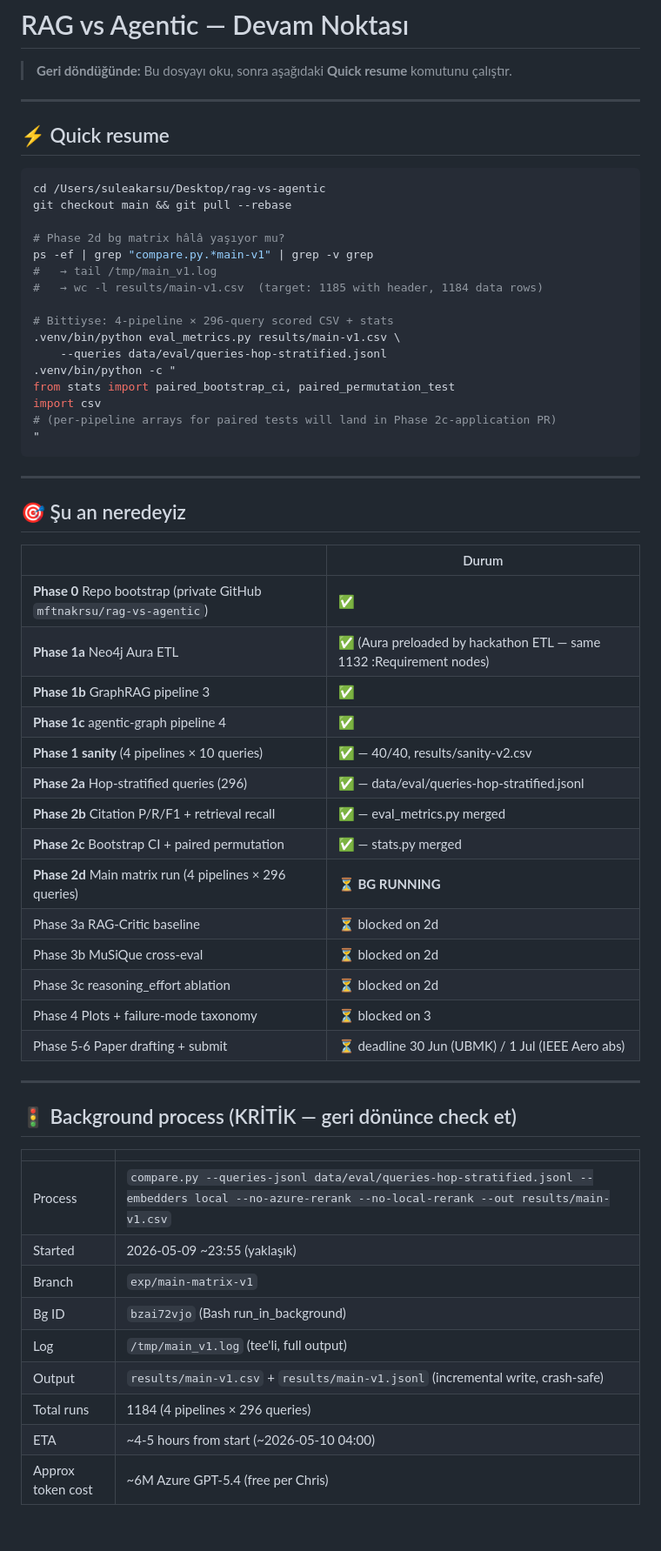
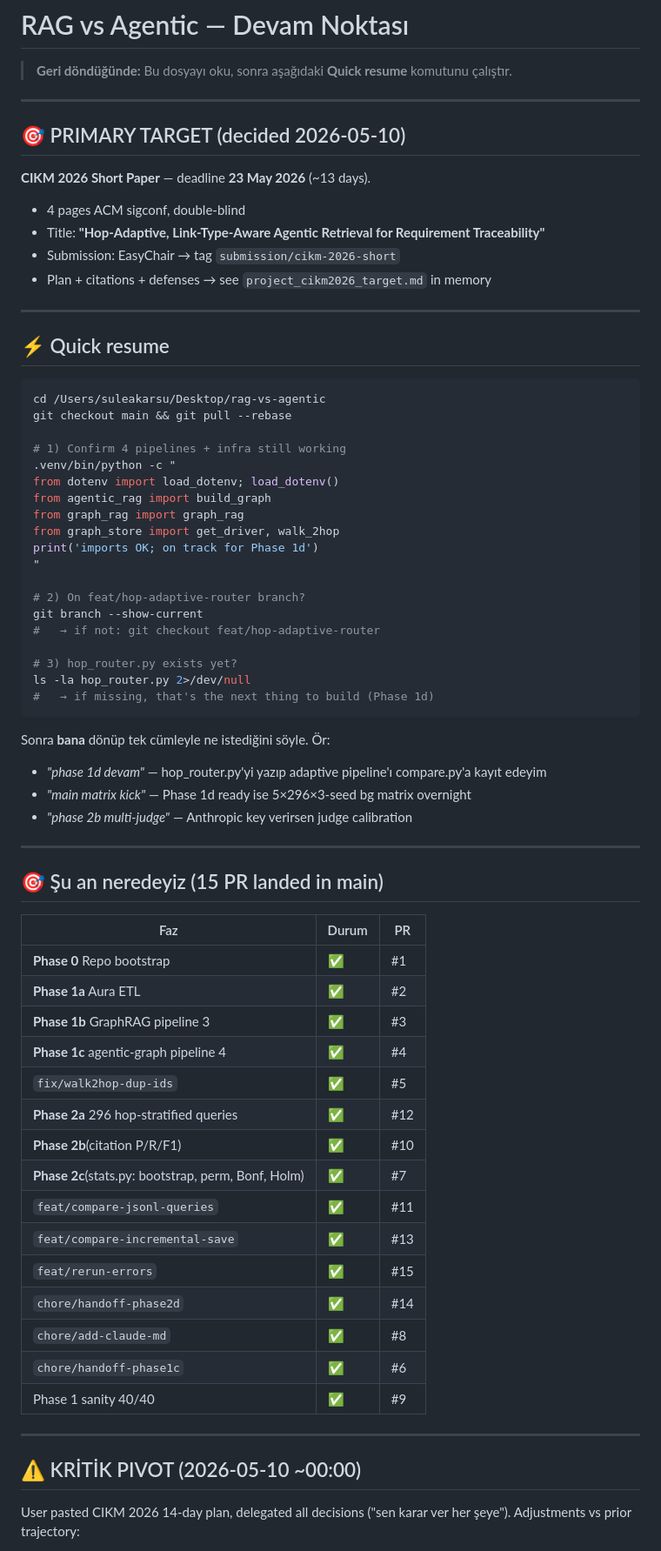
Before and after one commit to mftnakrsu/rag-vs-agentic, a Markdown page: HANDOFF.md, the part around one of its changes. Shown at 87% size. GitHub-like rendering; blank space fills up the shorter version.

````diff
--- a/HANDOFF.md
+++ b/HANDOFF.md
@@ -1,6 +1,17 @@
 # RAG vs Agentic — Devam Noktası
 
 > **Geri döndüğünde:** Bu dosyayı oku, sonra aşağıdaki **Quick resume** komutunu çalıştır.
+
+---
+
+## 🎯 PRIMARY TARGET (decided 2026-05-10)
+
+**CIKM 2026 Short Paper** — deadline **23 May 2026** (~13 days).
+
+- 4 pages ACM sigconf, double-blind
+- Title: **"Hop-Adaptive, Link-Type-Aware Agentic Retrieval for Requirement Traceability"**
+- Submission: EasyChair → tag `submission/cikm-2026-short`
+- Plan + citations + defenses → see `project_cikm2026_target.md` in memory
 
 ---
 
@@ -10,55 +21,54 @@
 cd /Users/suleakarsu/Desktop/rag-vs-agentic
 git checkout main && git pull --rebase
 
-# Phase 2d bg matrix hâlâ yaşıyor mu?
-ps -ef | grep "compare.py.*main-v1" | grep -v grep
-#   → tail /tmp/main_v1.log
-#   → wc -l results/main-v1.csv  (target: 1185 with header, 1184 data rows)
+# 1) Confirm 4 pipelines + infra still working
+.venv/bin/python -c "
+from dotenv import load_dotenv; load_dotenv()
+from agentic_rag import build_graph
+from graph_rag import graph_rag
+from graph_store import get_driver, walk_2hop
+print('imports OK; on track for Phase 1d')
+"
 
-# Bittiyse: 4-pipeline × 296-query scored CSV + stats
-.venv/bin/python eval_metrics.py results/main-v1.csv \
-    --queries data/eval/queries-hop-stratified.jsonl
-.venv/bin/python -c "
-from stats import paired_bootstrap_ci, paired_permutation_test
-import csv
-# (per-pipeline arrays for paired tests will land in Phase 2c-application PR)
-"
+# 2) On feat/hop-adaptive-router branch?
+git branch --show-current
+#   → if not: git checkout feat/hop-adaptive-router
+
+# 3) hop_router.py exists yet?
+ls -la hop_router.py 2>/dev/null
+#   → if missing, that's the next thing to build (Phase 1d)
 ```
+
+Sonra **bana** dönüp tek cümleyle ne istediğini söyle. Ör:
+- *"phase 1d devam"* — hop_router.py'yi yazıp adaptive pipeline'ı compare.py'a kayıt edeyim
+- *"main matrix kick"* — Phase 1d ready ise 5×296×3-seed bg matrix overnight
+- *"phase 2b multi-judge"* — Anthropic key verirsen judge calibration
 
 ---
 
-## 🎯 Şu an neredeyiz
+## 🎯 Şu an neredeyiz (15 PR landed in main)
 
-| | Durum |
-|---|---|
-| **Phase 0** Repo bootstrap (private GitHub `mftnakrsu/rag-vs-agentic`) | ✅ |
-| **Phase 1a** Neo4j Aura ETL | ✅ (Aura preloaded by hackathon ETL — same 1132 :Requirement nodes) |
-| **Phase 1b** GraphRAG pipeline 3 | ✅ |
-| **Phase 1c** agentic-graph pipeline 4 | ✅ |
-| **Phase 1 sanity** (4 pipelines × 10 queries) | ✅ — 40/40, results/sanity-v2.csv |
-| **Phase 2a** Hop-stratified queries (296) | ✅ — data/eval/queries-hop-stratified.jsonl |
-| **Phase 2b** Citation P/R/F1 + retrieval recall | ✅ — eval_metrics.py merged |
-| **Phase 2c** Bootstrap CI + paired permutation | ✅ — stats.py merged |
-| **Phase 2d** Main matrix run (4 pipelines × 296 queries) | ⏳ **BG RUNNING** |
-| Phase 3a RAG-Critic baseline | ⏳ blocked on 2d |
-| Phase 3b MuSiQue cross-eval | ⏳ blocked on 2d |
-| Phase 3c reasoning_effort ablation | ⏳ blocked on 2d |
-| Phase 4 Plots + failure-mode taxonomy | ⏳ blocked on 3 |
-| Phase 5-6 Paper drafting + submit | ⏳ deadline 30 Jun (UBMK) / 1 Jul (IEEE Aero abs) |
+| Faz | Durum | PR |
+|---|---|---|
+| **Phase 0** Repo bootstrap | ✅ | #1 |
+| **Phase 1a** Aura ETL | ✅ | #2 |
+| **Phase 1b** GraphRAG pipeline 3 | ✅ | #3 |
+| **Phase 1c** agentic-graph pipeline 4 | ✅ | #4 |
+| `fix/walk2hop-dup-ids` | ✅ | #5 |
+| **Phase 2a** 296 hop-stratified queries | ✅ | #12 |
+| **Phase 2b**(citation P/R/F1) | ✅ | #10 |
+| **Phase 2c**(stats.py: bootstrap, perm, Bonf, Holm) | ✅ | #7 |
+| `feat/compare-jsonl-queries` | ✅ | #11 |
+| `feat/compare-incremental-save` | ✅ | #13 |
+| `feat/rerun-errors` | ✅ | #15 |
+| `chore/handoff-phase2d` | ✅ | #14 |
+| `chore/add-claude-md` | ✅ | #8 |
+| `chore/handoff-phase1c` | ✅ | #6 |
+| Phase 1 sanity 40/40 | ✅ | #9 |
 
 ---
 
-## 🚦 Background process (KRİTİK — geri dönünce check et)
+## ⚠ KRİTİK PIVOT (2026-05-10 ~00:00)
 
-| | |
-|---|---|
-| Process | `compare.py --queries-jsonl data/eval/queries-hop-stratified.jsonl --embedders local --no-azure-rerank --no-local-rerank --out results/main-v1.csv` |
-| Started | 2026-05-09 ~23:55 (yaklaşık) |
-| Branch | `exp/main-matrix-v1` |
-| Bg ID | `bzai72vjo` (Bash run_in_background) |
-| Log | `/tmp/main_v1.log` (tee'li, full output) |
-| Output | `results/main-v1.csv` + `results/main-v1.jsonl` (incremental write, crash-safe) |
-| Total runs | 1184 (4 pipelines × 296 queries) |
-| ETA | ~4-5 hours from start (~2026-05-10 04:00) |
-| Approx token cost | ~6M Azure GPT-5.4 (free per Chris) |
+User pasted CIKM 2026 14-day plan, delegated all decisions ("sen karar ver her şeye"). Adjustments vs prior trajectory:
 
````
Also changed, not shown: other parts of HANDOFF.md (+84 -64 lines).
